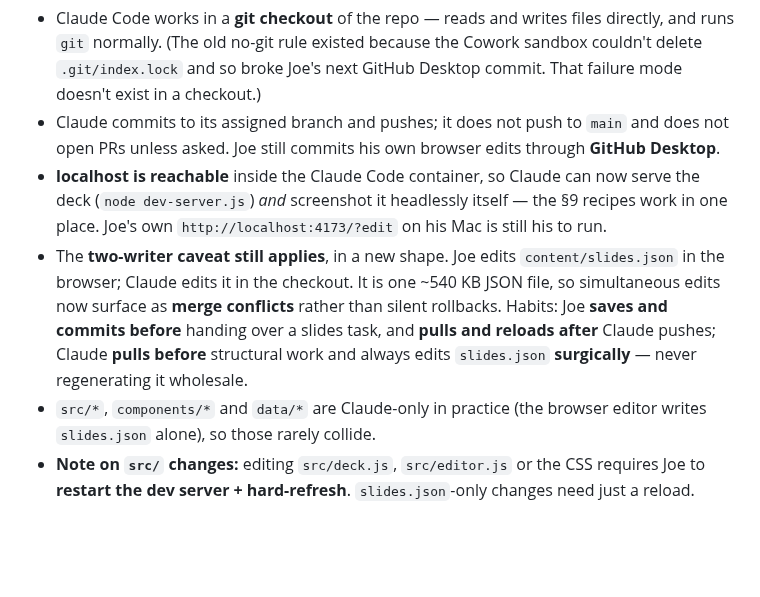
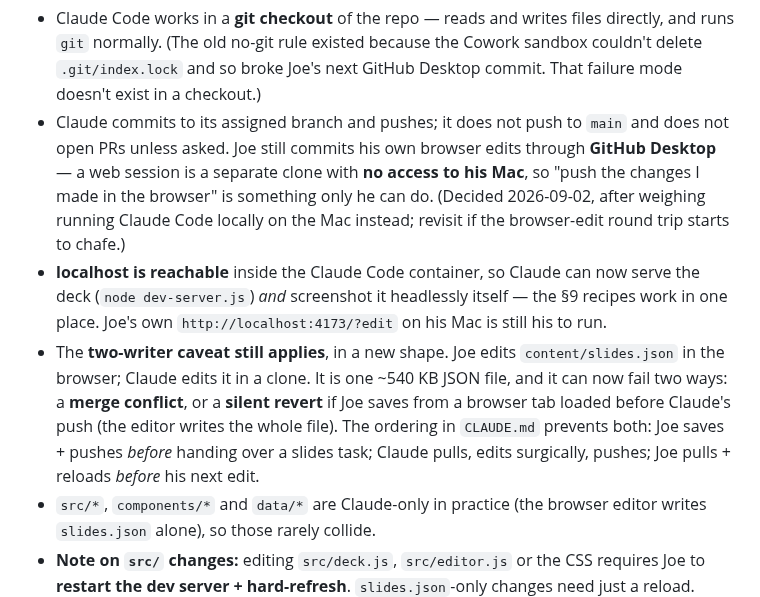
Before and after one commit to JoeHasell/prague-pip-wid, a Markdown page: PROJECT_NOTES.md, the part around the change. Drawn GitHub-style; blank space fills up the shorter version.

```diff
--- a/PROJECT_NOTES.md
+++ b/PROJECT_NOTES.md
@@ -59,18 +59,21 @@ hard rule "the assistant must never run git") is **obsolete** — see
   GitHub Desktop commit. That failure mode doesn't exist in a checkout.)
 - Claude commits to its assigned branch and pushes; it does not push to `main`
   and does not open PRs unless asked. Joe still commits his own browser edits
-  through **GitHub Desktop**.
+  through **GitHub Desktop** — a web session is a separate clone with **no access
+  to his Mac**, so "push the changes I made in the browser" is something only he
+  can do. (Decided 2026-09-02, after weighing running Claude Code locally on the
+  Mac instead; revisit if the browser-edit round trip starts to chafe.)
 - **localhost is reachable** inside the Claude Code container, so Claude can now
   serve the deck (`node dev-server.js`) *and* screenshot it headlessly itself —
   the §9 recipes work in one place. Joe's own `http://localhost:4173/?edit` on
   his Mac is still his to run.
 - The **two-writer caveat still applies**, in a new shape. Joe edits
-  `content/slides.json` in the browser; Claude edits it in the checkout. It is one
-  ~540 KB JSON file, so simultaneous edits now surface as **merge conflicts**
-  rather than silent rollbacks. Habits: Joe **saves and commits before** handing
-  over a slides task, and **pulls and reloads after** Claude pushes; Claude
-  **pulls before** structural work and always edits `slides.json`
-  **surgically** — never regenerating it wholesale.
+  `content/slides.json` in the browser; Claude edits it in a clone. It is one
+  ~540 KB JSON file, and it can now fail two ways: a **merge conflict**, or a
+  **silent revert** if Joe saves from a browser tab loaded before Claude's push
+  (the editor writes the whole file). The ordering in `CLAUDE.md` prevents both:
+  Joe saves + pushes *before* handing over a slides task; Claude pulls, edits
+  surgically, pushes; Joe pulls + reloads *before* his next edit.
 - `src/*`, `components/*` and `data/*` are Claude-only in practice (the browser
   editor writes `slides.json` alone), so those rarely collide.
 - **Note on `src/` changes:** editing `src/deck.js`, `src/editor.js` or the CSS
```
Also changed, not shown: CLAUDE.md (+21 -13 lines).
